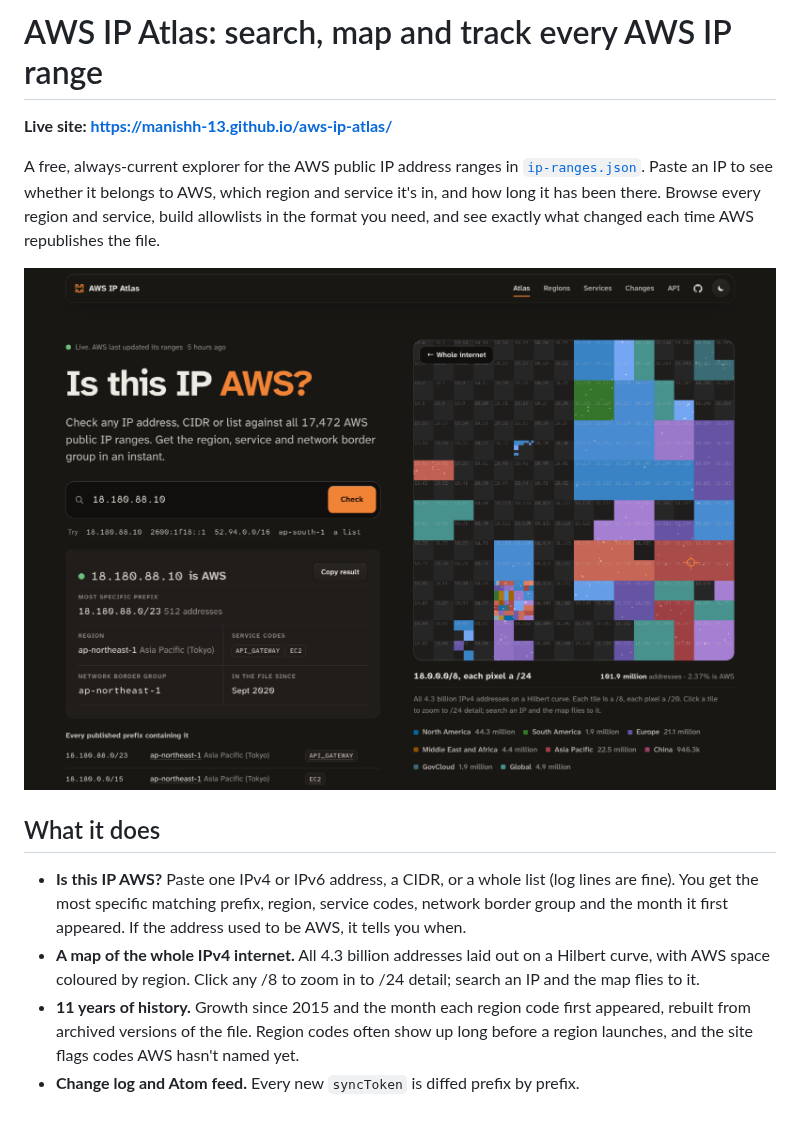
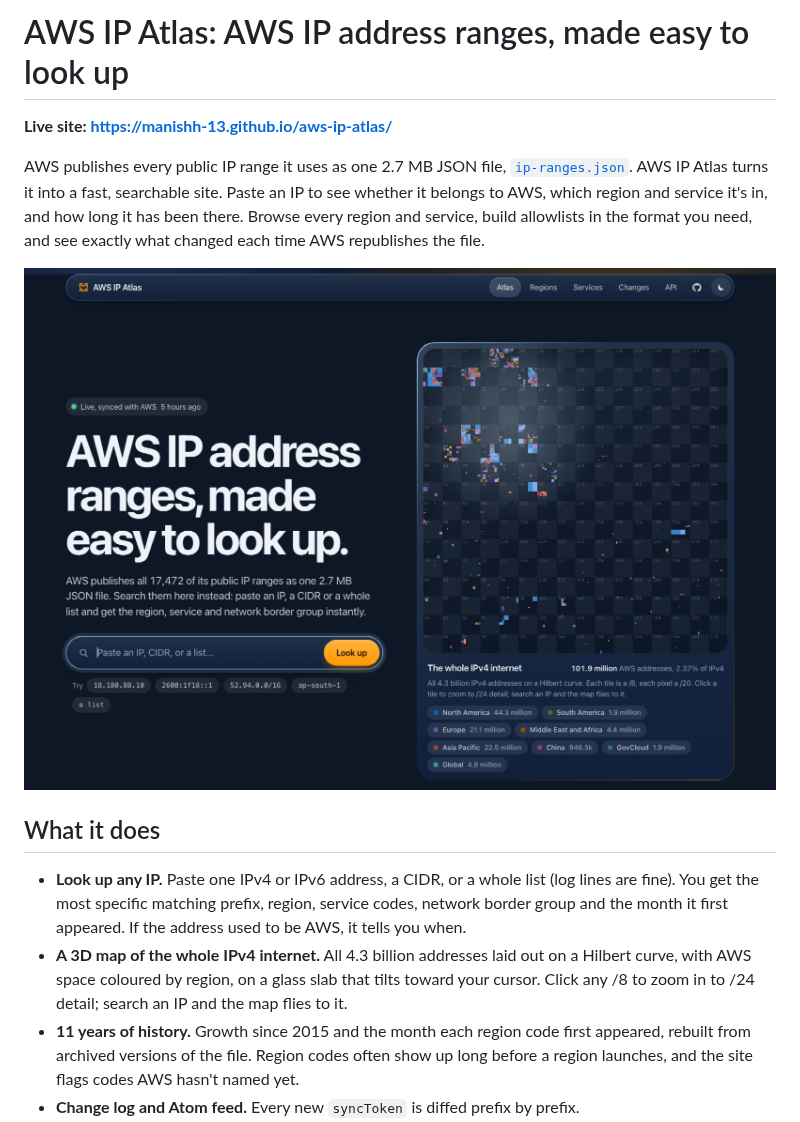
Before and after one commit to manishh-13/aws-ip-map, a Markdown page: README.md, the part around the change. GitHub-like rendering; pictures changed too: docs/screenshot.png.

Commit message:
Apple-glass redesign in AWS colours: 3D tilting map slab, new headline, sentence-case labels, always-open stats

```diff
--- a/README.md
+++ b/README.md
@@ -1,15 +1,15 @@
-# AWS IP Atlas: search, map and track every AWS IP range
+# AWS IP Atlas: AWS IP address ranges, made easy to look up
 
 **Live site: https://manishh-13.github.io/aws-ip-atlas/**
 
-A free, always-current explorer for the AWS public IP address ranges in [`ip-ranges.json`](https://ip-ranges.amazonaws.com/ip-ranges.json). Paste an IP to see whether it belongs to AWS, which region and service it's in, and how long it has been there. Browse every region and service, build allowlists in the format you need, and see exactly what changed each time AWS republishes the file.
+AWS publishes every public IP range it uses as one 2.7 MB JSON file, [`ip-ranges.json`](https://ip-ranges.amazonaws.com/ip-ranges.json). AWS IP Atlas turns it into a fast, searchable site. Paste an IP to see whether it belongs to AWS, which region and service it's in, and how long it has been there. Browse every region and service, build allowlists in the format you need, and see exactly what changed each time AWS republishes the file.
 
 ![AWS IP Atlas: IP lookup next to a Hilbert-curve map of the IPv4 internet](docs/screenshot.png)
 
 ## What it does
 
-- **Is this IP AWS?** Paste one IPv4 or IPv6 address, a CIDR, or a whole list (log lines are fine). You get the most specific matching prefix, region, service codes, network border group and the month it first appeared. If the address used to be AWS, it tells you when.
-- **A map of the whole IPv4 internet.** All 4.3 billion addresses laid out on a Hilbert curve, with AWS space coloured by region. Click any /8 to zoom in to /24 detail; search an IP and the map flies to it.
+- **Look up any IP.** Paste one IPv4 or IPv6 address, a CIDR, or a whole list (log lines are fine). You get the most specific matching prefix, region, service codes, network border group and the month it first appeared. If the address used to be AWS, it tells you when.
+- **A 3D map of the whole IPv4 internet.** All 4.3 billion addresses laid out on a Hilbert curve, with AWS space coloured by region, on a glass slab that tilts toward your cursor. Click any /8 to zoom in to /24 detail; search an IP and the map flies to it.
 - **11 years of history.** Growth since 2015 and the month each region code first appeared, rebuilt from archived versions of the file. Region codes often show up long before a region launches, and the site flags codes AWS hasn't named yet.
 - **Change log and Atom feed.** Every new `syncToken` is diffed prefix by prefix.
 - **Allowlist builder.** Pick a service, region and IP version, then get plain text, CSV, JSON, Terraform, nginx, Apache, iptables or an `aws ec2 create-managed-prefix-list` command. Optional merging collapses overlapping and adjacent ranges into the smallest CIDR list.
```
Also changed, not shown: 7 other files.
